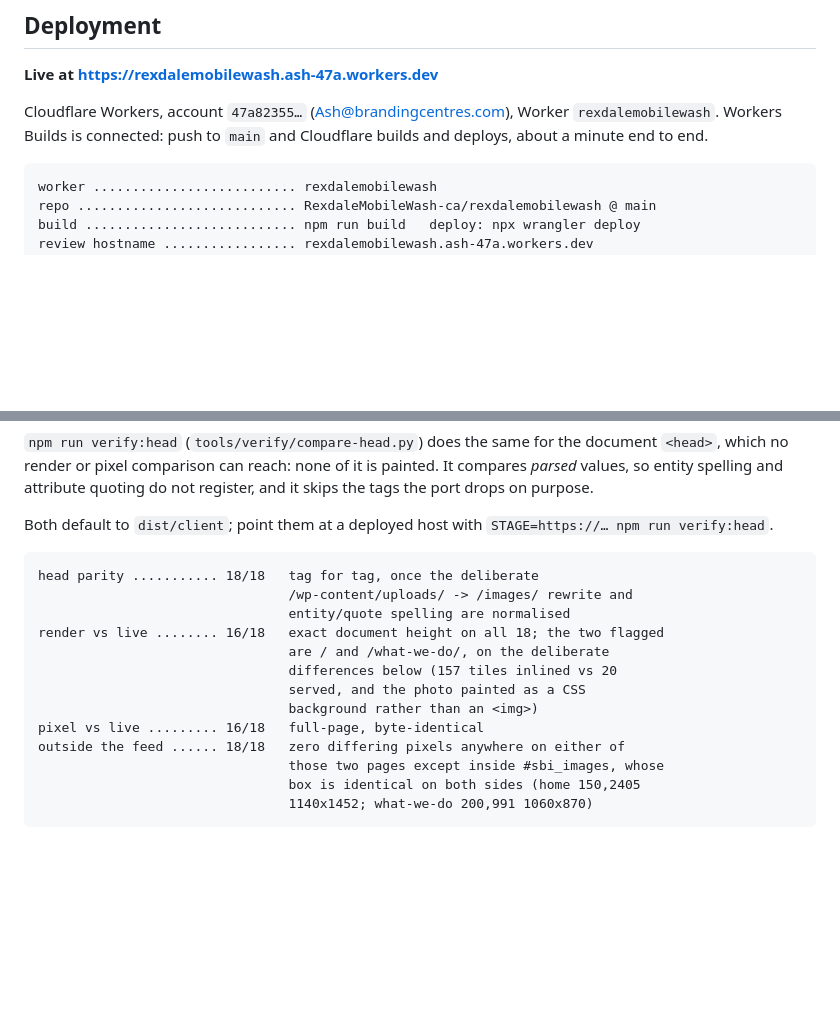
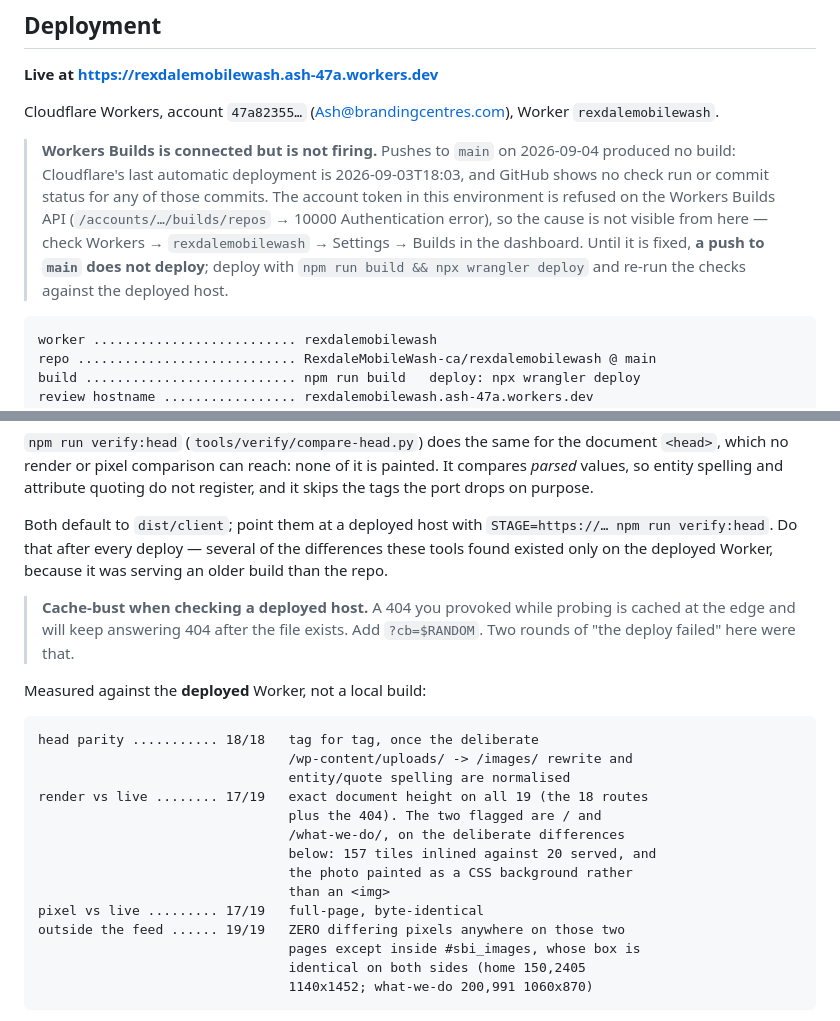
Before and after one commit to RexdaleMobileWash-ca/rexdalemobilewash, a Markdown page: README.md, 2 parts joined by grey strips. GitHub-like rendering; blank space fills up the shorter version.

Commit message:
Record the deployed-host results and that Workers Builds is not firing
The parity numbers in this README were measured against a local build. They are
now measured against the deployed Worker, which is the thing anyone actually
looks at, and which is where several of the differences existed in the first
place because it was serving an older build than the repo:

  head parity      18/18 tag for tag
  render vs live   17/19 (exact document height on all 19)
  pixel vs live    17/19 full-page byte-identical
  outside the feed 19/19 zero differing pixels

Also documented, because both cost real time here: pushes to main on 2026-09-04
produced no Workers Build (last automatic deployment 2026-09-03T18:03, no
GitHub check runs, Builds API refused to this token), so a push to main does
not currently deploy; and an edge-cached 404 from probing a path before it
existed will keep answering 404 afterwards, so cache-bust when checking a
deployed host.

Co-Authored-By: Claude Opus 5 <noreply@anthropic.com>
Claude-Session: https://claude.ai/code/session_012GYfNu24PuiPqJWCkw9eE8

````diff
--- a/README.md
+++ b/README.md
@@ -50,8 +50,17 @@ can run, while every page stays a prerendered file.
 **Live at https://rexdalemobilewash.ash-47a.workers.dev**
 
 Cloudflare Workers, account `47a82355…` (Ash@brandingcentres.com), Worker
-`rexdalemobilewash`. Workers Builds is connected: push to `main` and Cloudflare
-builds and deploys, about a minute end to end.
+`rexdalemobilewash`.
+
+> **Workers Builds is connected but is not firing.** Pushes to `main` on
+> 2026-09-04 produced no build: Cloudflare's last automatic deployment is
+> 2026-09-03T18:03, and GitHub shows no check run or commit status for any of
+> those commits. The account token in this environment is refused on the
+> Workers Builds API (`/accounts/…/builds/repos` → 10000 Authentication error),
+> so the cause is not visible from here — check Workers →
+> `rexdalemobilewash` → Settings → Builds in the dashboard. Until it is fixed,
+> **a push to `main` does not deploy**; deploy with `npm run build && npx
+> wrangler deploy` and re-run the checks against the deployed host.
 
 ```
 worker .......................... rexdalemobilewash
@@ -359,21 +368,30 @@ painted. It compares *parsed* values, so entity spelling and attribute quoting
 do not register, and it skips the tags the port drops on purpose.
 
 Both default to `dist/client`; point them at a deployed host with
-`STAGE=https://… npm run verify:head`.
+`STAGE=https://… npm run verify:head`. Do that after every deploy — several of
+the differences these tools found existed only on the deployed Worker, because
+it was serving an older build than the repo.
+
+> **Cache-bust when checking a deployed host.** A 404 you provoked while probing
+> is cached at the edge and will keep answering 404 after the file exists. Add
+> `?cb=$RANDOM`. Two rounds of "the deploy failed" here were that.
+
+Measured against the **deployed** Worker, not a local build:
 
 ```
 head parity ........... 18/18   tag for tag, once the deliberate
                                 /wp-content/uploads/ -> /images/ rewrite and
                                 entity/quote spelling are normalised
-render vs live ........ 16/18   exact document height on all 18; the two flagged
-                                are / and /what-we-do/, on the deliberate
-                                differences below (157 tiles inlined vs 20
-                                served, and the photo painted as a CSS
-                                background rather than an <img>)
-pixel vs live ......... 16/18   full-page, byte-identical
-outside the feed ...... 18/18   zero differing pixels anywhere on either of
-                                those two pages except inside #sbi_images, whose
-                                box is identical on both sides (home 150,2405
+render vs live ........ 17/19   exact document height on all 19 (the 18 routes
+                                plus the 404). The two flagged are / and
+                                /what-we-do/, on the deliberate differences
+                                below: 157 tiles inlined against 20 served, and
+                                the photo painted as a CSS background rather
+                                than an <img>
+pixel vs live ......... 17/19   full-page, byte-identical
+outside the feed ...... 19/19   ZERO differing pixels anywhere on those two
+                                pages except inside #sbi_images, whose box is
+                                identical on both sides (home 150,2405
                                 1140x1452; what-we-do 200,991 1060x870)
 ```
 
````
